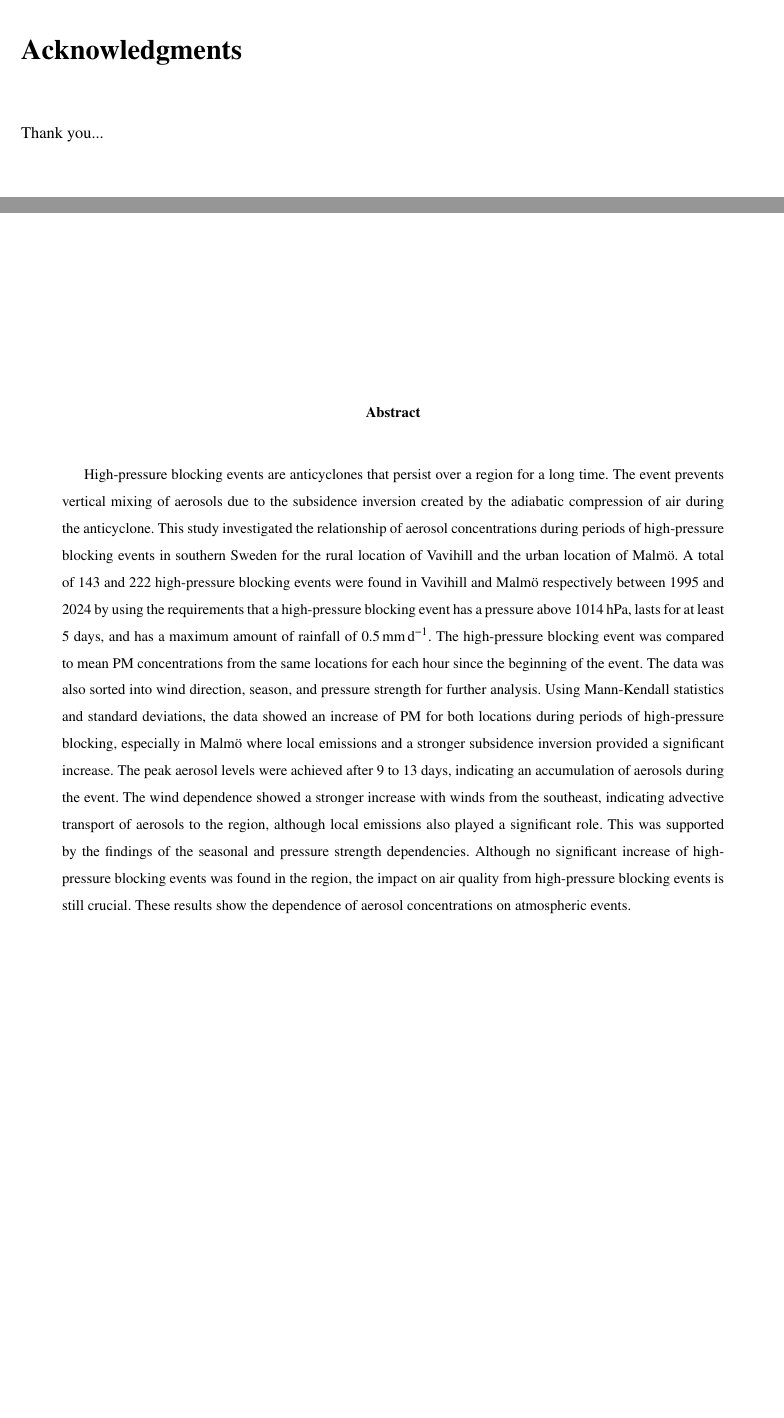
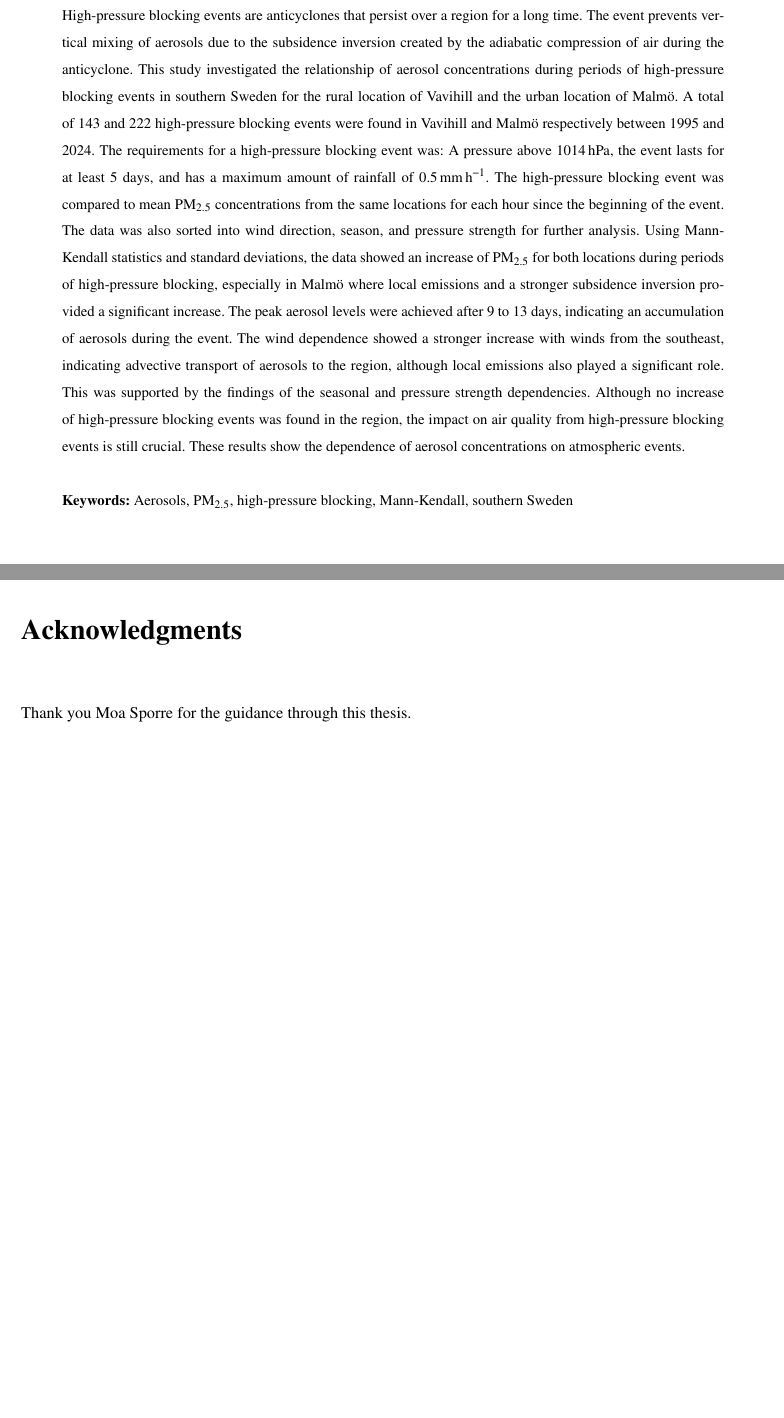
Before and after one commit to FredrikBergelv/BachelorThesis, a LaTeX thesis (BachelorThesis/main.tex, which reads BachelorThesis/Other/acknowledgments.tex, BachelorThesis/Other/firstpage.tex, BachelorThesis/Textfiles/0.Abstract.tex): two parts of pages 3 and 4 of 28, joined at a grey line, cut at the place of the change, the shorter picture padded with empty space. Compiled offline with pdfLaTeX.

Commit message:
This push was done via a bash script

```diff
--- /dev/null
+++ b/BachelorThesis/Other/acknowledgments.tex
@@ -0,0 +1,2 @@
+\section*{Acknowledgments}
+Thank you Moa Sporre for the guidance through this thesis.
--- a/BachelorThesis/Other/firstpage.tex
+++ /dev/null
@@ -1,5 +0,0 @@
-\section*{Acknowledgments}
-Thank you...
-
-\vspace*{\fill}
-Cover photo taken by SeaWiFS Project, NASA, on March 28 2003 \cite{nasaHazeEurope2003}.
--- a/BachelorThesis/Textfiles/0.Abstract.tex
+++ b/BachelorThesis/Textfiles/0.Abstract.tex
@@ -2,6 +2,10 @@
 \vspace{2cm}
 \begin{abstract}
 
-    High-pressure blocking events are anticyclones that persist over a region for a long time. The event prevents vertical mixing of aerosols due to the subsidence inversion created by the adiabatic compression of air during the anticyclone. This study investigated the relationship of aerosol concentrations during periods of high-pressure blocking events in southern Sweden for the rural location of Vavihill and the urban location of Malmö. A total of 143 and 222 high-pressure blocking events were found in Vavihill and Malmö respectively between 1995 and 2024 by using the requirements that a high-pressure blocking event has a pressure above \SI{1014}{\hecto\pascal}, lasts for at least 5 days, and has a maximum amount of rainfall of \SI{0.5}{\mm\per\day}. The high-pressure blocking event was compared to mean PM concentrations from the same locations for each hour since the beginning of the event. The data was also sorted into wind direction, season, and pressure strength for further analysis. Using Mann-Kendall statistics and standard deviations, the data showed an increase of PM for both locations during periods of high-pressure blocking, especially in Malmö where local emissions and a stronger subsidence inversion provided a significant increase. The peak aerosol levels were achieved after 9 to 13 days, indicating an accumulation of aerosols during the event. The wind dependence showed a stronger increase with winds from the southeast, indicating advective transport of aerosols to the region, although local emissions also played a significant role. This was supported by the findings of the seasonal and pressure strength dependencies. Although no significant increase of high-pressure blocking events was found in the region, the impact on air quality from high-pressure blocking events is still crucial. These results show the dependence of aerosol concentrations on atmospheric events.
+    \noindent High-pressure blocking events are anticyclones that persist over a region for a long time. The event prevents vertical mixing of aerosols due to the subsidence inversion created by the adiabatic compression of air during the anticyclone. This study investigated the relationship of aerosol concentrations during periods of high-pressure blocking events in southern Sweden for the rural location of Vavihill and the urban location of Malmö. A total of 143 and 222 high-pressure blocking events were found in Vavihill and Malmö respectively between 1995 and 2024. The requirements for a high-pressure blocking event was: A pressure above \SI{1014}{\hecto\pascal}, the event lasts for at least 5 days, and has a maximum amount of rainfall of \SI{0.5}{\mm\per\hour}. The high-pressure blocking event was compared to mean \PM concentrations from the same locations for each hour since the beginning of the event. The data was also sorted into wind direction, season, and pressure strength for further analysis. Using Mann-Kendall statistics and standard deviations, the data showed an increase of \PM for both locations during periods of high-pressure blocking, especially in Malmö where local emissions and a stronger subsidence inversion provided a significant increase. The peak aerosol levels were achieved after 9 to 13 days, indicating an accumulation of aerosols during the event. The wind dependence showed a stronger increase with winds from the southeast, indicating advective transport of aerosols to the region, although local emissions also played a significant role. This was supported by the findings of the seasonal and pressure strength dependencies. Although no increase of high-pressure blocking events was found in the region, the impact on air quality from high-pressure blocking events is still crucial. These results show the dependence of aerosol concentrations on atmospheric events.
+    \\
+    \text{}
+    \\
+    \textbf{Keywords:} Aerosols, \PM, high-pressure blocking, Mann-Kendall, southern Sweden
 
 \end{abstract}
--- a/BachelorThesis/main.tex
+++ b/BachelorThesis/main.tex
@@ -16,9 +16,9 @@
 \pagenumbering{roman}
 \setcounter{page}{2}
 
-\include{Other/firstpage.tex}
+\include{Textfiles/0.Abstract.tex}
 
-\include{Textfiles/0.Abstract.tex}
+\include{Other/acknowledgments.tex}
 
 \include{Other/Abriviations.tex}
 
```
Also changed, not shown: BachelorThesis/Textfiles/6.Conclusion.tex (+1 -1 lines), BachelorThesis/Textfiles/7.Outlook.tex (+2 -2 lines), BachelorThesis/BachelorThesis.pdf, BachelorThesis/Textfiles/0.Abstract.tex (4 more changed lines).
